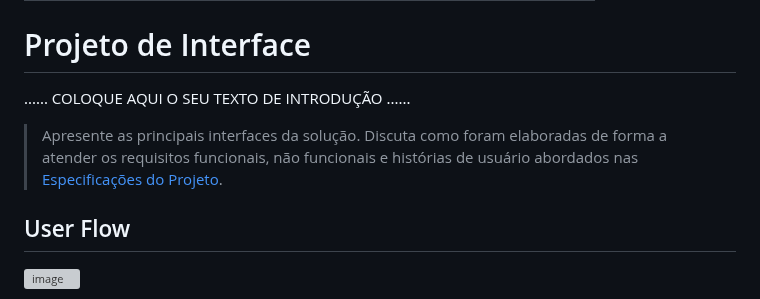
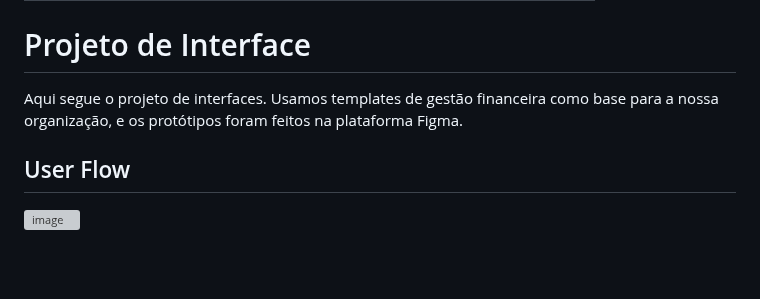
Before and after one commit to ICEI-PUC-Minas-PMGES-TI/pmg-es-2024-1-ti1-2401100-g9-gestao-financeira, a Markdown page: docs/relatorio/Relatorio Tecnico - TEMPLATE.md, the part around one of its changes. Rendered like a GitHub page; blank space fills up the shorter version; grey boxes are pictures that could not be loaded.

```diff
--- a/docs/relatorio/Relatorio Tecnico - TEMPLATE.md
+++ b/docs/relatorio/Relatorio Tecnico - TEMPLATE.md
@@ -167,13 +167,7 @@ O projeto está restrito pelos itens apresentados na tabela a seguir.
 
 # Projeto de Interface
 
-......  COLOQUE AQUI O SEU TEXTO DE INTRODUÇÃO ......
-
-> Apresente as principais interfaces da solução. Discuta como
-> foram elaboradas de forma a atender os requisitos funcionais, não
-> funcionais e histórias de usuário abordados nas [Especificações do
-> Projeto](#especificações-do-projeto).
-
+Aqui segue o projeto de interfaces. Usamos templates de gestão financeira como base para a nossa organização, e os protótipos foram feitos na plataforma Figma.
 ## User Flow
 
 ![image](https://github.com/ICEI-PUC-Minas-PMGES-TI/pmg-es-2024-1-ti1-2401100-g9-gestao-financeira/assets/72227382/d3fb94cc-3e1e-46d1-9059-35e1f242e2bf)
```
Also changed, not shown: other parts of docs/relatorio/Relatorio Tecnico - TEMPLATE.md (+36 -66 lines).
